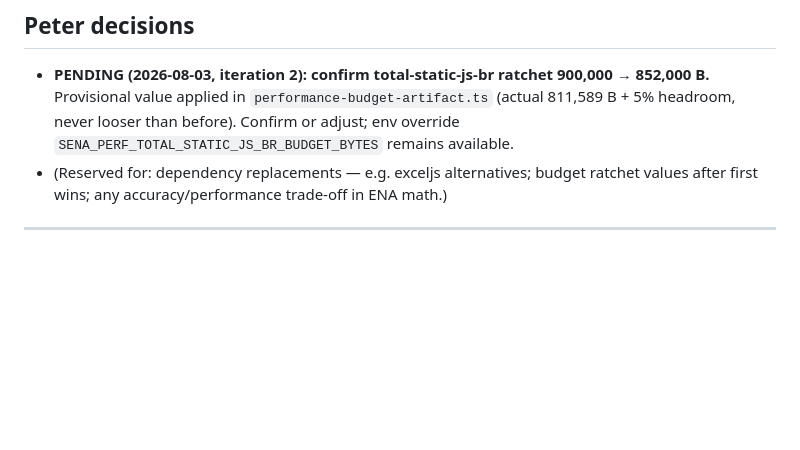
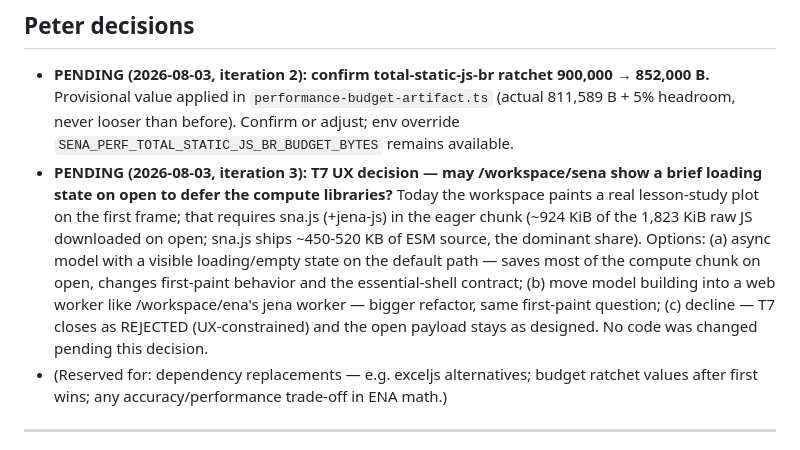
Before and after one commit to HUDongpin/SENA, a Markdown page: sena-hk-template/20260802_SENA_Perf Report.md, the part around one of its changes. Rendered like a GitHub page; blank space fills up the shorter version.

```diff
--- a/sena-hk-template/20260802_SENA_Perf Report.md
+++ b/sena-hk-template/20260802_SENA_Perf Report.md
@@ -178,6 +197,16 @@ strict-evidence flags.
   Provisional value applied in `performance-budget-artifact.ts` (actual 811,589 B + 5%
   headroom, never looser than before). Confirm or adjust; env override
   `SENA_PERF_TOTAL_STATIC_JS_BR_BUDGET_BYTES` remains available.
+- **PENDING (2026-08-03, iteration 3): T7 UX decision — may /workspace/sena show a brief
+  loading state on open to defer the compute libraries?** Today the workspace paints a
+  real lesson-study plot on the first frame; that requires sna.js (+jena-js) in the eager
+  chunk (~924 KiB of the 1,823 KiB raw JS downloaded on open; sna.js ships ~450-520 KB of
+  ESM source, the dominant share). Options: (a) async model with a visible loading/empty
+  state on the default path — saves most of the compute chunk on open, changes first-paint
+  behavior and the essential-shell contract; (b) move model building into a web worker
+  like /workspace/ena's jena worker — bigger refactor, same first-paint question;
+  (c) decline — T7 closes as REJECTED (UX-constrained) and the open payload stays as
+  designed. No code was changed pending this decision.
 - (Reserved for: dependency replacements — e.g. exceljs alternatives; budget
   ratchet values after first wins; any accuracy/performance trade-off in ENA math.)
 
```
Also changed, not shown: other parts of sena-hk-template/20260802_SENA_Perf Report.md (+42 -11 lines).
